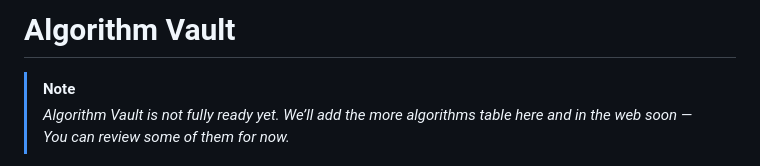
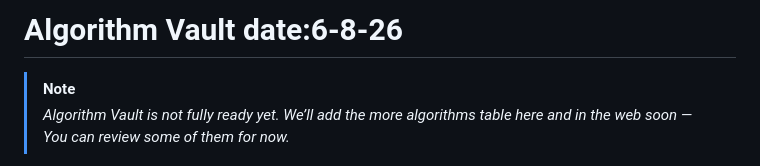
Before and after one commit to av-off/AlgorithmVault-6-8-26, a Markdown page: README.md, the part around the change. Rendered like a GitHub page.

```diff
--- a/README.md
+++ b/README.md
@@ -1,5 +1,5 @@
 
-# Algorithm Vault
+# Algorithm Vault date:6-8-26
 > [!NOTE]
 > *Algorithm Vault is not fully ready yet.  We’ll add the more algorithms table here and in the web soon — You can review some of them for now.*
 
```
